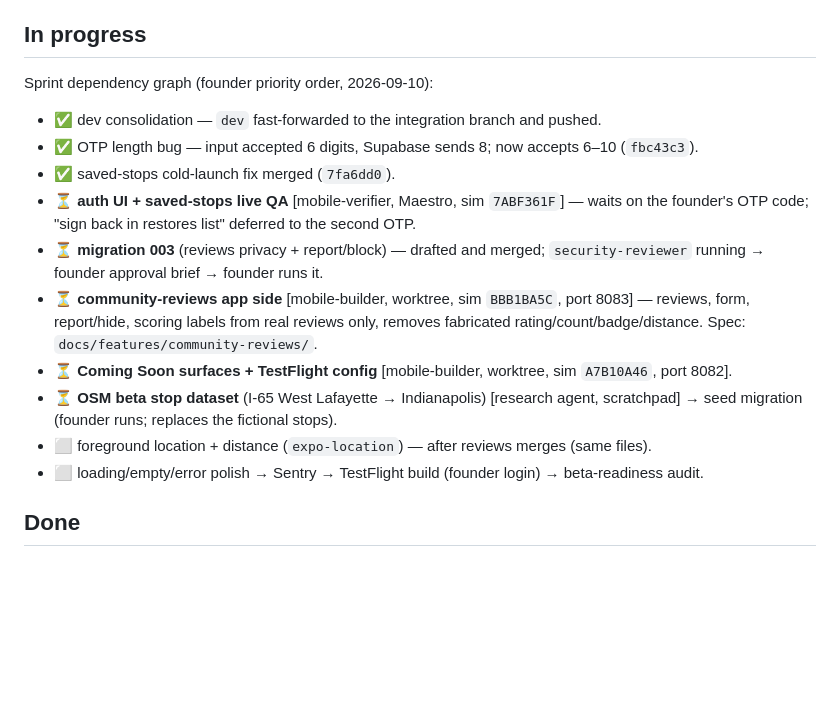
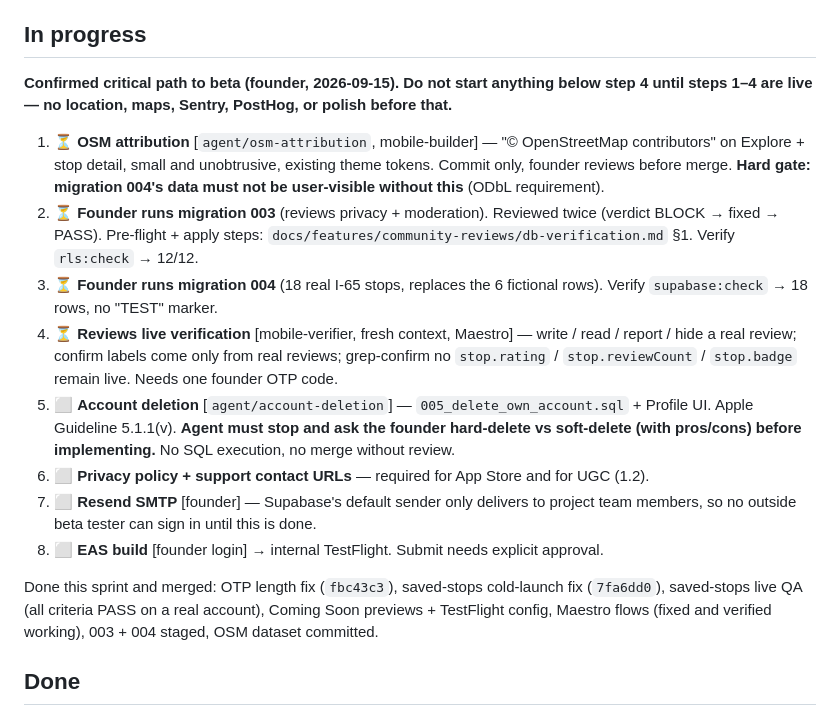
Before and after one commit to adityadas30/HerStop, a Markdown page: docs/agent-os/TASK_BOARD.md, the part around the change. GitHub-like rendering; blank space fills up the shorter version.

Commit message:
TASK_BOARD: confirmed 8-step critical path to beta
Co-Authored-By: Claude Opus 5 <noreply@anthropic.com>

```diff
--- a/docs/agent-os/TASK_BOARD.md
+++ b/docs/agent-os/TASK_BOARD.md
@@ -14,22 +14,32 @@ _(none — migration 002 applied 2026-09-10, `rls:check` 5/5)_
   Downstream of reviews in the dependency chain.
 
 ## In progress
-Sprint dependency graph (founder priority order, 2026-09-10):
-- ✅ dev consolidation — `dev` fast-forwarded to the integration branch and pushed.
-- ✅ OTP length bug — input accepted 6 digits, Supabase sends 8; now accepts 6–10 (`fbc43c3`).
-- ✅ saved-stops cold-launch fix merged (`7fa6dd0`).
-- ⏳ **auth UI + saved-stops live QA** [mobile-verifier, Maestro, sim `7ABF361F`] — waits on the
-  founder's OTP code; "sign back in restores list" deferred to the second OTP.
-- ⏳ **migration 003** (reviews privacy + report/block) — drafted and merged; `security-reviewer`
-  running → founder approval brief → founder runs it.
-- ⏳ **community-reviews app side** [mobile-builder, worktree, sim `BBB1BA5C`, port 8083] —
-  reviews, form, report/hide, scoring labels from real reviews only, removes fabricated
-  rating/count/badge/distance. Spec: `docs/features/community-reviews/`.
-- ⏳ **Coming Soon surfaces + TestFlight config** [mobile-builder, worktree, sim `A7B10A46`, port 8082].
-- ⏳ **OSM beta stop dataset** (I-65 West Lafayette → Indianapolis) [research agent, scratchpad]
-  → seed migration (founder runs; replaces the fictional stops).
-- ⬜ foreground location + distance (`expo-location`) — after reviews merges (same files).
-- ⬜ loading/empty/error polish → Sentry → TestFlight build (founder login) → beta-readiness audit.
+**Confirmed critical path to beta (founder, 2026-09-15). Do not start anything below step 4
+until steps 1–4 are live — no location, maps, Sentry, PostHog, or polish before that.**
+
+1. ⏳ **OSM attribution** [`agent/osm-attribution`, mobile-builder] — "© OpenStreetMap
+   contributors" on Explore + stop detail, small and unobtrusive, existing theme tokens.
+   Commit only, founder reviews before merge. **Hard gate: migration 004's data must not be
+   user-visible without this** (ODbL requirement).
+2. ⏳ **Founder runs migration 003** (reviews privacy + moderation). Reviewed twice
+   (verdict BLOCK → fixed → PASS). Pre-flight + apply steps:
+   `docs/features/community-reviews/db-verification.md` §1. Verify `rls:check` → 12/12.
+3. ⏳ **Founder runs migration 004** (18 real I-65 stops, replaces the 6 fictional rows).
+   Verify `supabase:check` → 18 rows, no "TEST" marker.
+4. ⏳ **Reviews live verification** [mobile-verifier, fresh context, Maestro] — write / read /
+   report / hide a real review; confirm labels come only from real reviews; grep-confirm no
+   `stop.rating` / `stop.reviewCount` / `stop.badge` remain live. Needs one founder OTP code.
+5. ⬜ **Account deletion** [`agent/account-deletion`] — `005_delete_own_account.sql` + Profile UI.
+   Apple Guideline 5.1.1(v). **Agent must stop and ask the founder hard-delete vs soft-delete
+   (with pros/cons) before implementing.** No SQL execution, no merge without review.
+6. ⬜ **Privacy policy + support contact URLs** — required for App Store and for UGC (1.2).
+7. ⬜ **Resend SMTP** [founder] — Supabase's default sender only delivers to project team
+   members, so no outside beta tester can sign in until this is done.
+8. ⬜ **EAS build** [founder login] → internal TestFlight. Submit needs explicit approval.
+
+Done this sprint and merged: OTP length fix (`fbc43c3`), saved-stops cold-launch fix (`7fa6dd0`),
+saved-stops live QA (all criteria PASS on a real account), Coming Soon previews + TestFlight
+config, Maestro flows (fixed and verified working), 003 + 004 staged, OSM dataset committed.
 
 ## Done
 - **repo maintenance** [Lead] — canonical docs brought in line with repo reality; 8 merged, clean
```
